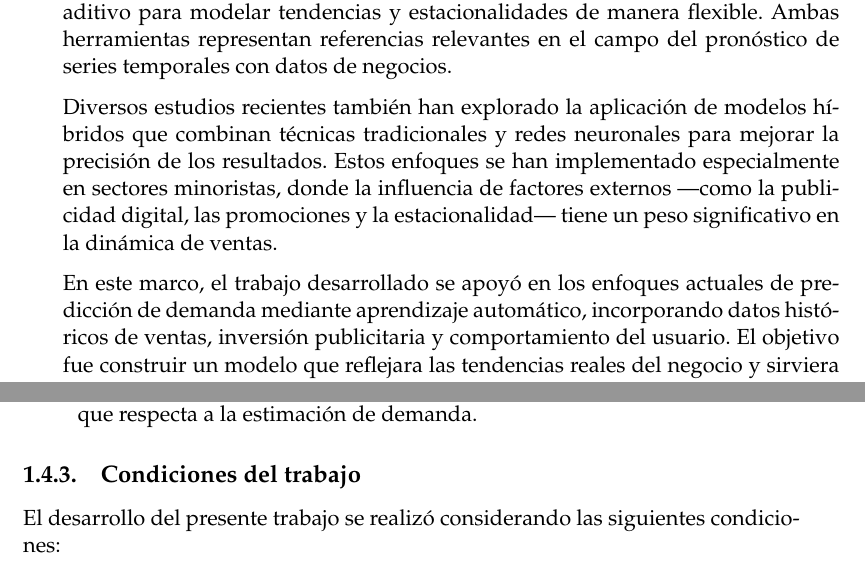
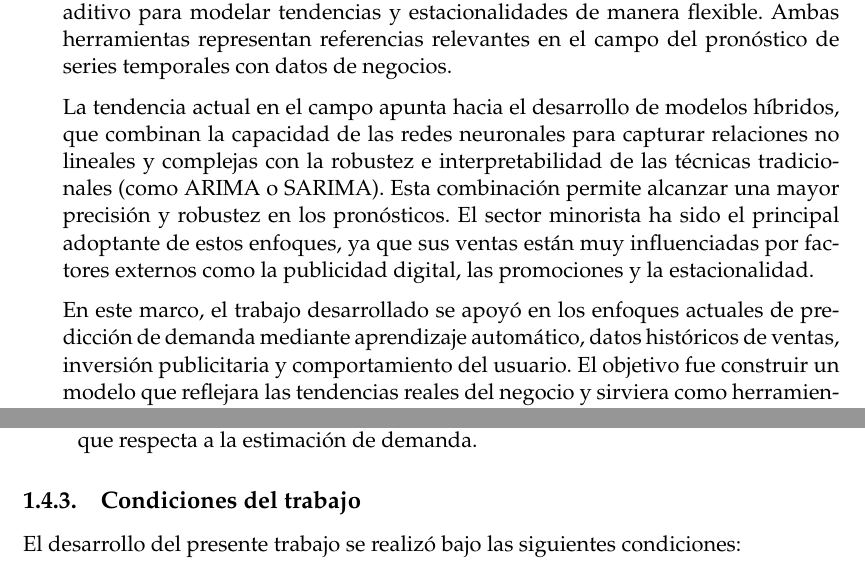
Before and after one commit to joniborda/TTFA, a LaTeX thesis (memorianueva.tex, which reads Chapters/Chapter1.tex): two parts of pages 15 and 16 of 25 before the commit and two parts of pages 13 and 14 of 23 after it, joined at a grey line, cut so that both start at the same text. Compiled offline with pdfLaTeX.

```diff
--- a/Chapters/Chapter1.tex
+++ b/Chapters/Chapter1.tex
@@ -65,9 +65,9 @@
 
 Entre las soluciones comerciales más reconocidas se destacan Amazon Forecast, un servicio basado en redes neuronales desarrollado por Amazon Web Services que automatiza la creación de modelos de predicción de demanda, y Prophet, una herramienta de código abierto creada por Meta (Facebook) que utiliza un enfoque aditivo para modelar tendencias y estacionalidades de manera flexible. Ambas herramientas representan referencias relevantes en el campo del pronóstico de series temporales con datos de negocios.
 
-Diversos estudios recientes también han explorado la aplicación de modelos híbridos que combinan técnicas tradicionales y redes neuronales para mejorar la precisión de los resultados. Estos enfoques se han implementado especialmente en sectores minoristas, donde la influencia de factores externos —como la publicidad digital, las promociones y la estacionalidad— tiene un peso significativo en la dinámica de ventas.
+La tendencia actual en el campo apunta hacia el desarrollo de modelos híbridos, que combinan la capacidad de las redes neuronales para capturar relaciones no lineales y complejas con la robustez e interpretabilidad de las técnicas tradicionales (como ARIMA o SARIMA). Esta combinación permite alcanzar una mayor precisión y robustez en los pronósticos. El sector minorista ha sido el principal adoptante de estos enfoques, ya que sus ventas están muy influenciadas por factores externos como la publicidad digital, las promociones y la estacionalidad.
 
-En este marco, el trabajo desarrollado se apoyó en los enfoques actuales de predicción de demanda mediante aprendizaje automático, incorporando datos históricos de ventas, inversión publicitaria y comportamiento del usuario. El objetivo fue construir un modelo que reflejara las tendencias reales del negocio y sirviera como herramienta de apoyo para la toma de decisiones estratégicas en la empresa Latech.
+En este marco, el trabajo desarrollado se apoyó en los enfoques actuales de predicción de demanda mediante aprendizaje automático, datos históricos de ventas, inversión publicitaria y comportamiento del usuario. El objetivo fue construir un modelo que reflejara las tendencias reales del negocio y sirviera como herramienta de apoyo para la toma de decisiones estratégicas en la empresa Latech.
 
 
 \section{Objetivo y Alcance}
@@ -130,7 +130,8 @@
 
 \subsection{Condiciones del trabajo}
 
-El desarrollo del presente trabajo se realizó considerando las siguientes condiciones:
+El desarrollo del presente trabajo se realizó bajo las siguientes condiciones:
+
 
 \begin{itemize}
     \item La empresa Latech proporcionó acceso completo y continuo a las APIs externas de Shopify y Triple Whale, lo que permitió obtener datos históricos y actualizados.
```
Also changed, not shown: memorianueva.tex (+0 -6 lines), memorianueva.pdf, 5 other files.
